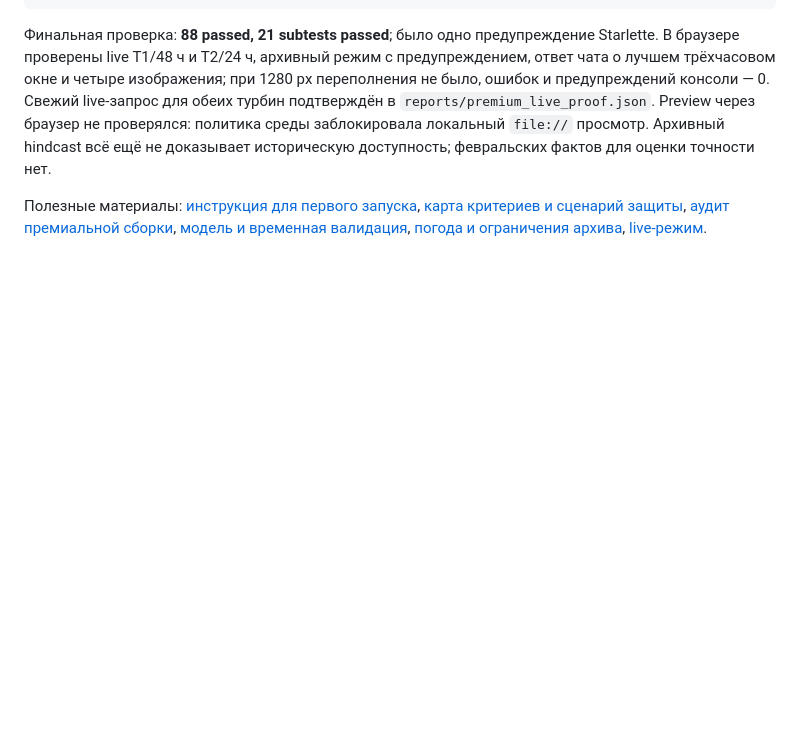
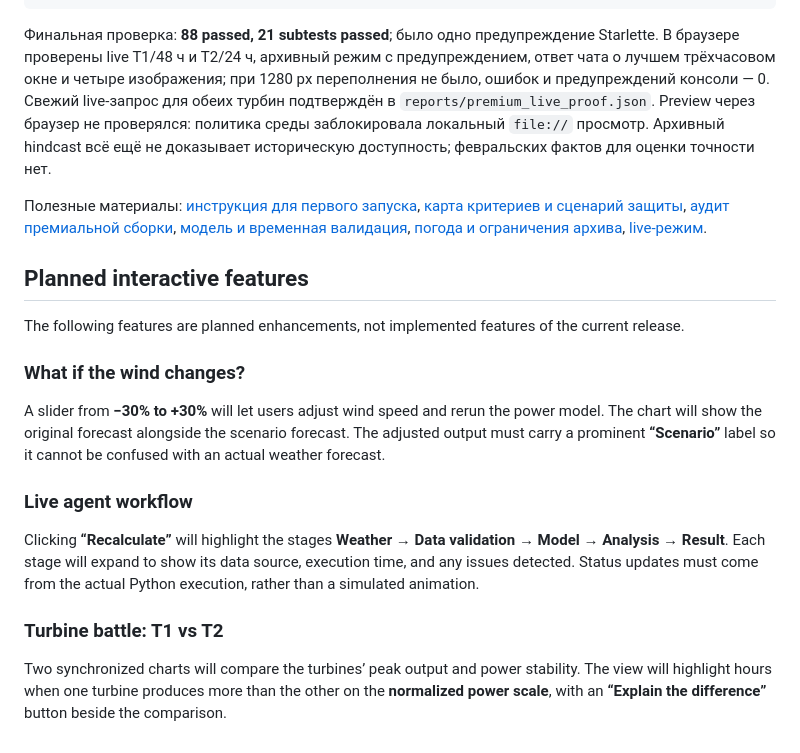
Before and after one commit to BAITC-Hacks/hack-984a086d-no-shutdown, a Markdown page: README.md, the part around the change. Rendered like a GitHub page; blank space fills up the shorter version.

Commit message:
Document planned wind scenarios, live agent stages and turbine comparison in English

```diff
--- a/README.md
+++ b/README.md
@@ -105,3 +105,19 @@ ECMWF / Open-Meteo ──> проверка доступности/кэша ─
 Финальная проверка: **88 passed, 21 subtests passed**; было одно предупреждение Starlette. В браузере проверены live T1/48 ч и T2/24 ч, архивный режим с предупреждением, ответ чата о лучшем трёхчасовом окне и четыре изображения; при 1280 px переполнения не было, ошибок и предупреждений консоли — 0. Свежий live-запрос для обеих турбин подтверждён в `reports/premium_live_proof.json`. Preview через браузер не проверялся: политика среды заблокировала локальный `file://` просмотр. Архивный hindcast всё ещё не доказывает историческую доступность; февральских фактов для оценки точности нет.
 
 Полезные материалы: [инструкция для первого запуска](START_HERE.md), [карта критериев и сценарий защиты](docs/CRITERIA.md), [аудит премиальной сборки](docs/PREMIUM_REVIEW.md), [модель и временная валидация](docs/TUNING.md), [погода и ограничения архива](docs/WEATHER.md), [live-режим](docs/LIVE.md).
+
+## Planned interactive features
+
+The following features are planned enhancements, not implemented features of the current release.
+
+### What if the wind changes?
+
+A slider from **−30% to +30%** will let users adjust wind speed and rerun the power model. The chart will show the original forecast alongside the scenario forecast. The adjusted output must carry a prominent **“Scenario”** label so it cannot be confused with an actual weather forecast.
+
+### Live agent workflow
+
+Clicking **“Recalculate”** will highlight the stages **Weather → Data validation → Model → Analysis → Result**. Each stage will expand to show its data source, execution time, and any issues detected. Status updates must come from the actual Python execution, rather than a simulated animation.
+
+### Turbine battle: T1 vs T2
+
+Two synchronized charts will compare the turbines’ peak output and power stability. The view will highlight hours when one turbine produces more than the other on the **normalized power scale**, with an **“Explain the difference”** button beside the comparison.
```
